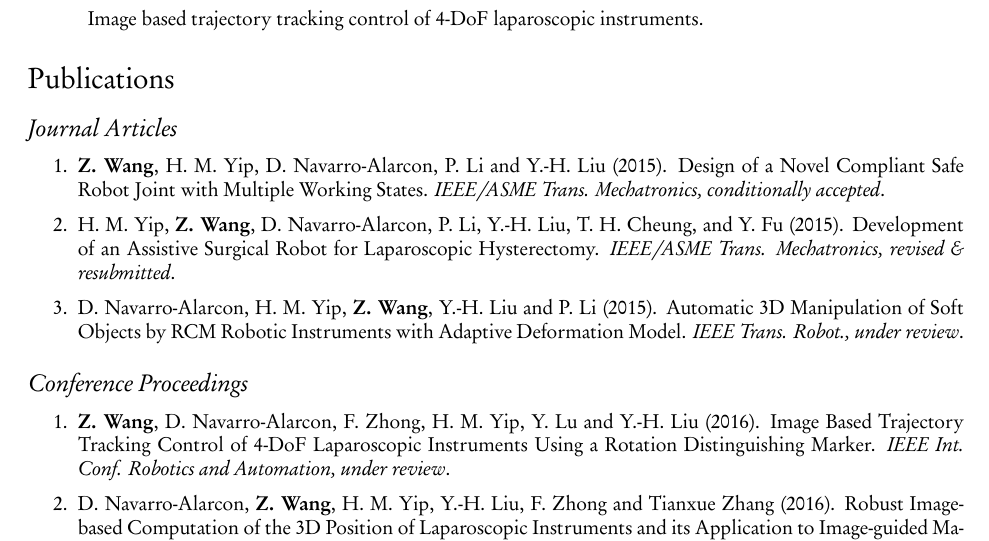
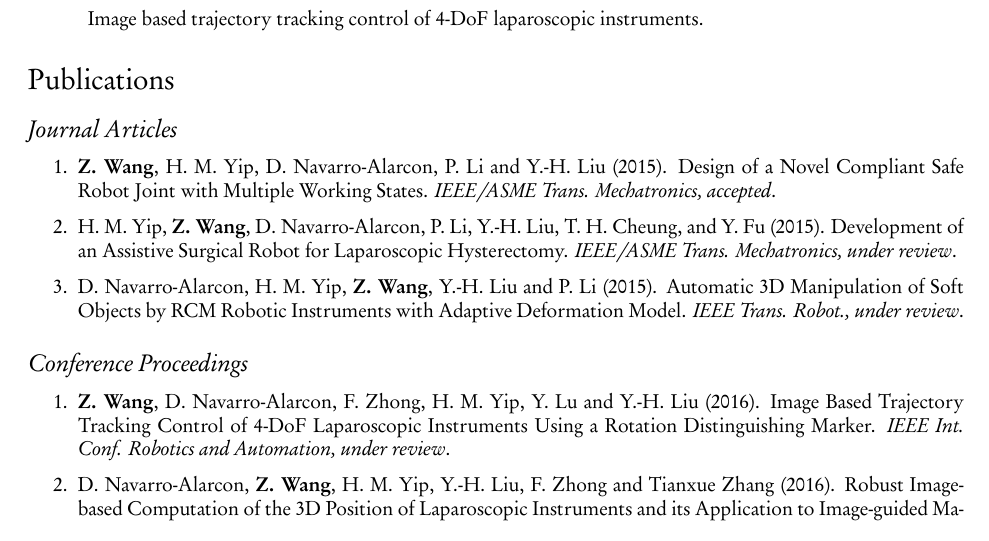
Before and after one commit to zrwang/zrwang.resume, a LaTeX CV (cv.tex): part of page 3 of 3, cut so that both start at the same text. The pictures show the PDF file cv.pdf that the author committed with the source.

Commit message:
TMECH status updated

```diff
--- a/cv.tex
+++ b/cv.tex
@@ -224,10 +224,10 @@
 \begin{enumerate}
 \item \textbf{Z. Wang}, H. M. Yip, D. Navarro-Alarcon, P. Li and Y.-H. Liu (2015).
   Design of a Novel Compliant Safe Robot Joint with Multiple Working States.
-  \textit{{IEEE/ASME} Trans. Mechatronics, conditionally accepted}.
+  \textit{{IEEE/ASME} Trans. Mechatronics, accepted}.
 \item H. M. Yip, \textbf{Z. Wang}, D. Navarro-Alarcon, P. Li, Y.-H. Liu, T. H. Cheung, and Y. Fu (2015).
   Development of an Assistive Surgical Robot for Laparoscopic Hysterectomy.
-  \textit{{IEEE/ASME} Trans. Mechatronics, revised \& resubmitted}.
+  \textit{{IEEE/ASME} Trans. Mechatronics, under review}.
 \item D. Navarro-Alarcon, H. M. Yip, \textbf{Z. Wang}, Y.-H. Liu and P. Li (2015).
   Automatic 3D Manipulation of Soft Objects by RCM Robotic Instruments with Adaptive Deformation Model.
   \textit{{IEEE} Trans. Robot., under review}.
```
Also changed, not shown: cv.pdf, 1 other file.
